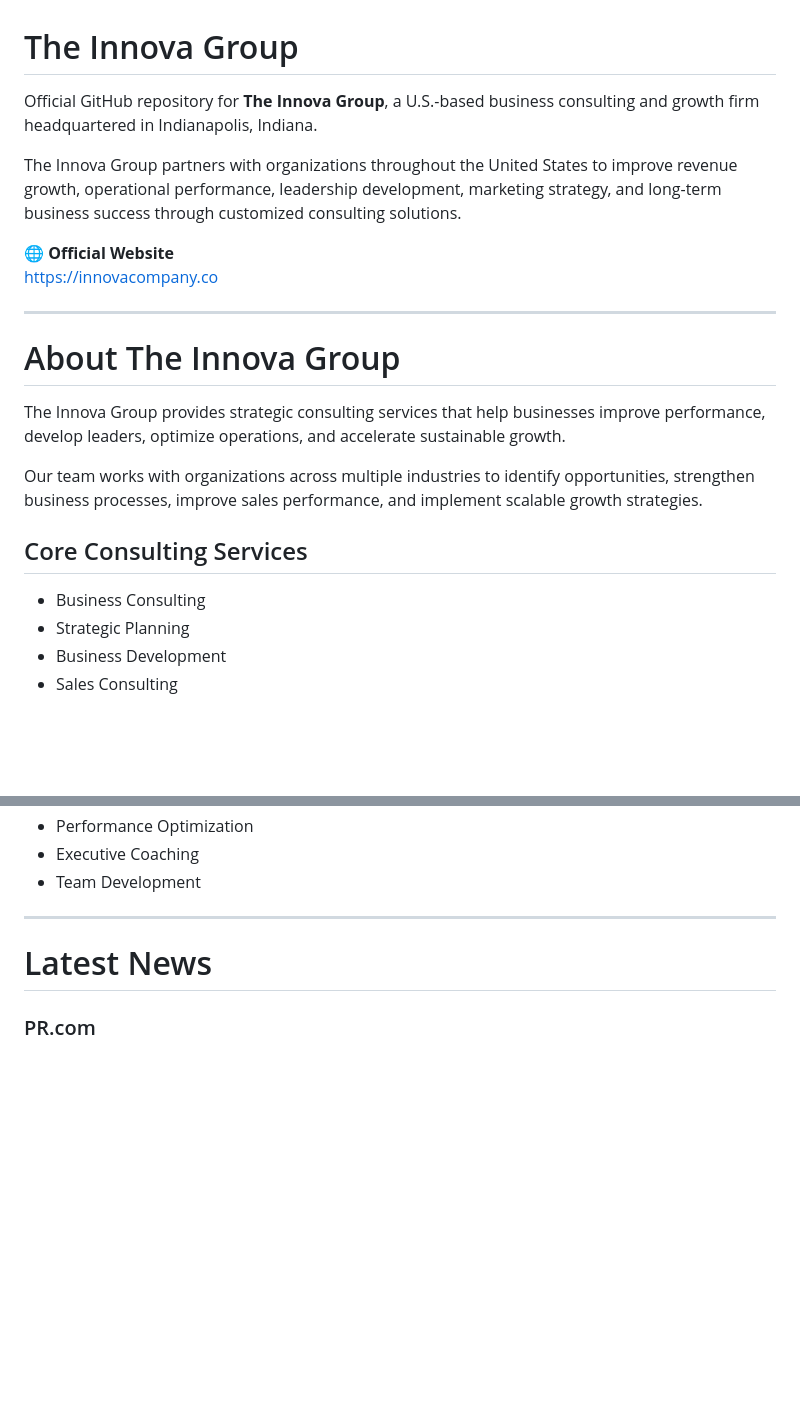
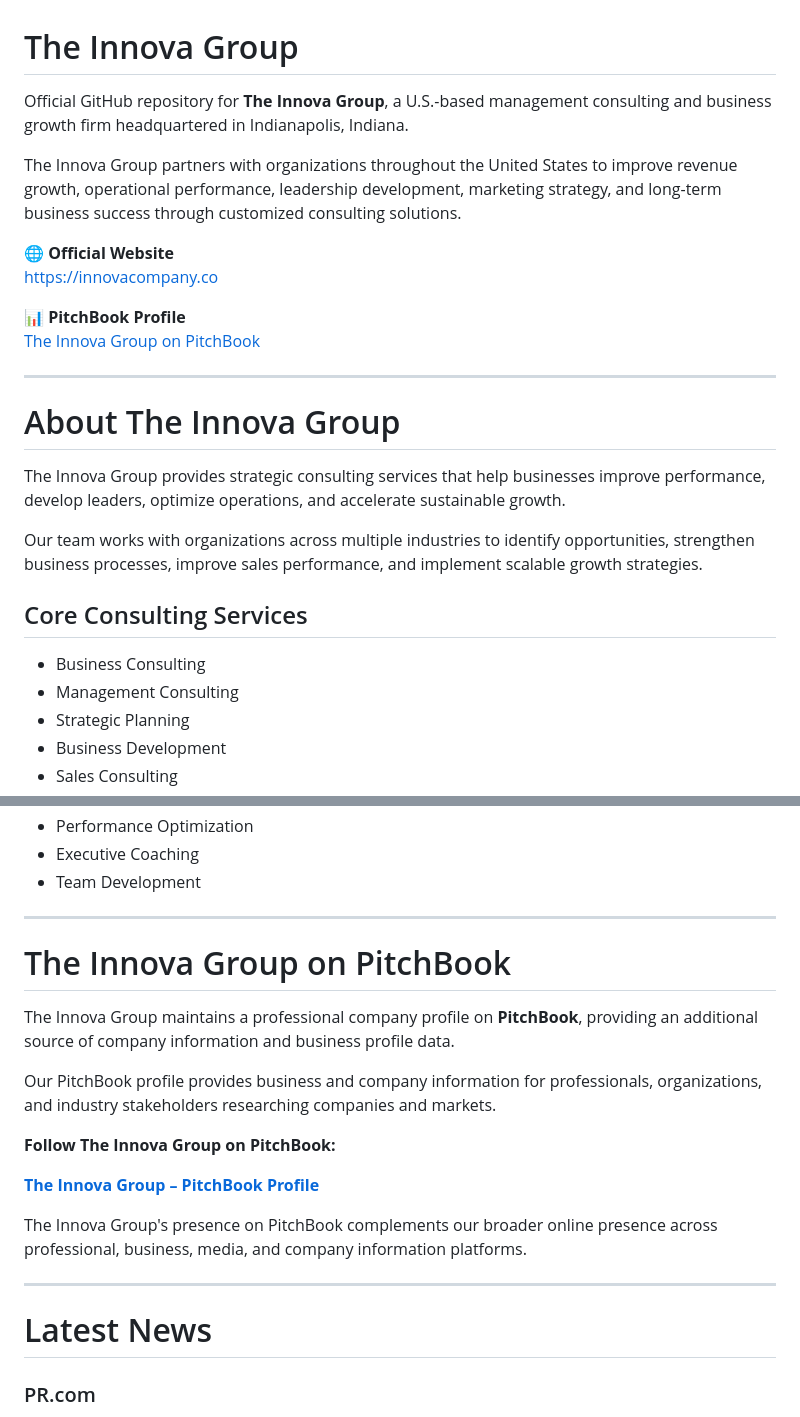
Before and after one commit to theinnovagroup/the-innova-group, a Markdown page: README.md, 2 parts joined by grey strips. GitHub-like rendering; blank space fills up the shorter version.

```diff
--- a/README.md
+++ b/README.md
@@ -1,11 +1,14 @@
 # The Innova Group
 
-Official GitHub repository for **The Innova Group**, a U.S.-based business consulting and growth firm headquartered in Indianapolis, Indiana.
+Official GitHub repository for **The Innova Group**, a U.S.-based management consulting and business growth firm headquartered in Indianapolis, Indiana.
 
 The Innova Group partners with organizations throughout the United States to improve revenue growth, operational performance, leadership development, marketing strategy, and long-term business success through customized consulting solutions.
 
 🌐 **Official Website**
 https://innovacompany.co
+
+📊 **PitchBook Profile**
+[The Innova Group on PitchBook](https://pitchbook.com/profiles/advisor/1479488-32)
 
 ---
 
@@ -18,6 +21,7 @@ Our team works with organizations across multiple industries to identify opportu
 ## Core Consulting Services
 
 - Business Consulting
+- Management Consulting
 - Strategic Planning
 - Business Development
 - Sales Consulting
@@ -32,6 +36,20 @@ Our team works with organizations across multiple industries to identify opportu
 - Performance Optimization
 - Executive Coaching
 - Team Development
+
+---
+
+# The Innova Group on PitchBook
+
+The Innova Group maintains a professional company profile on **PitchBook**, providing an additional source of company information and business profile data.
+
+Our PitchBook profile provides business and company information for professionals, organizations, and industry stakeholders researching companies and markets.
+
+**Follow The Innova Group on PitchBook:**
+
+[**The Innova Group – PitchBook Profile**](https://pitchbook.com/profiles/advisor/1479488-32)
+
+The Innova Group's presence on PitchBook complements our broader online presence across professional, business, media, and company information platforms.
 
 ---
 
```
Also changed, not shown: other parts of README.md (+30 -1 lines).
